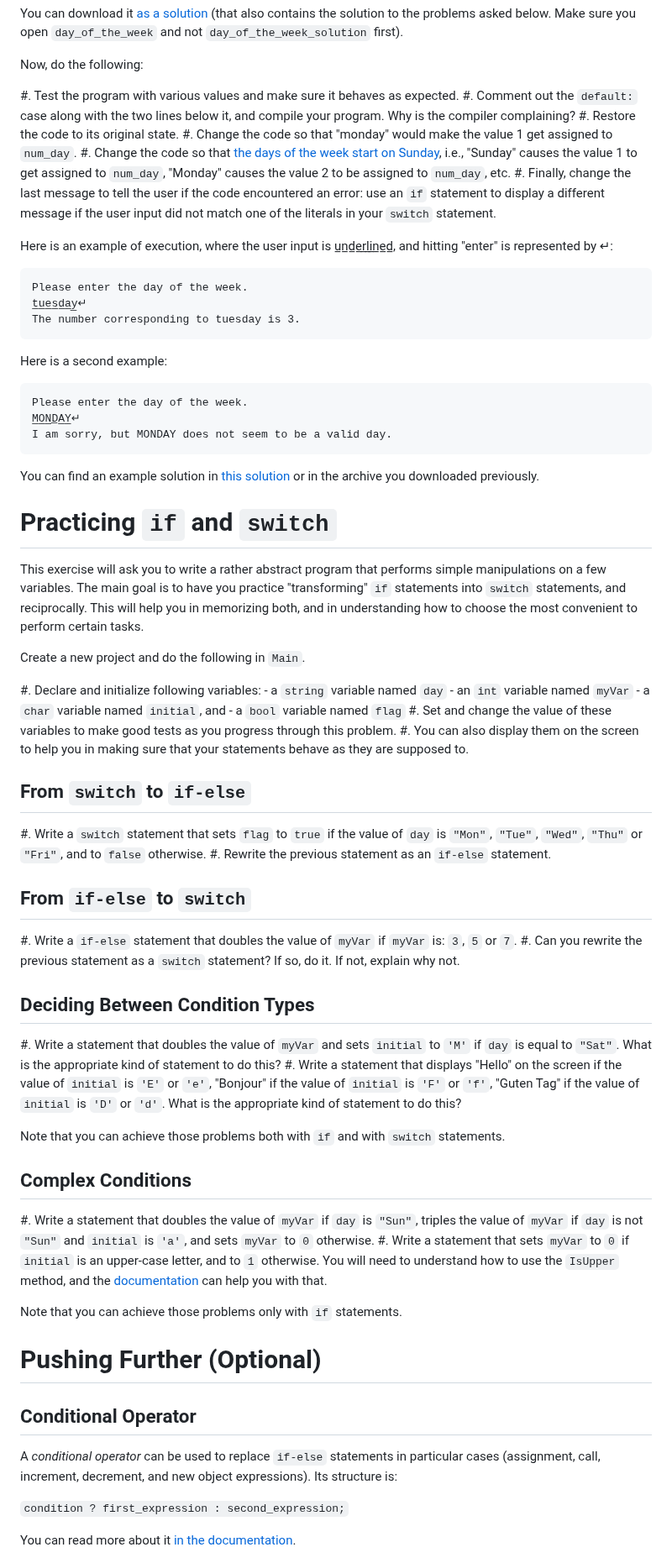
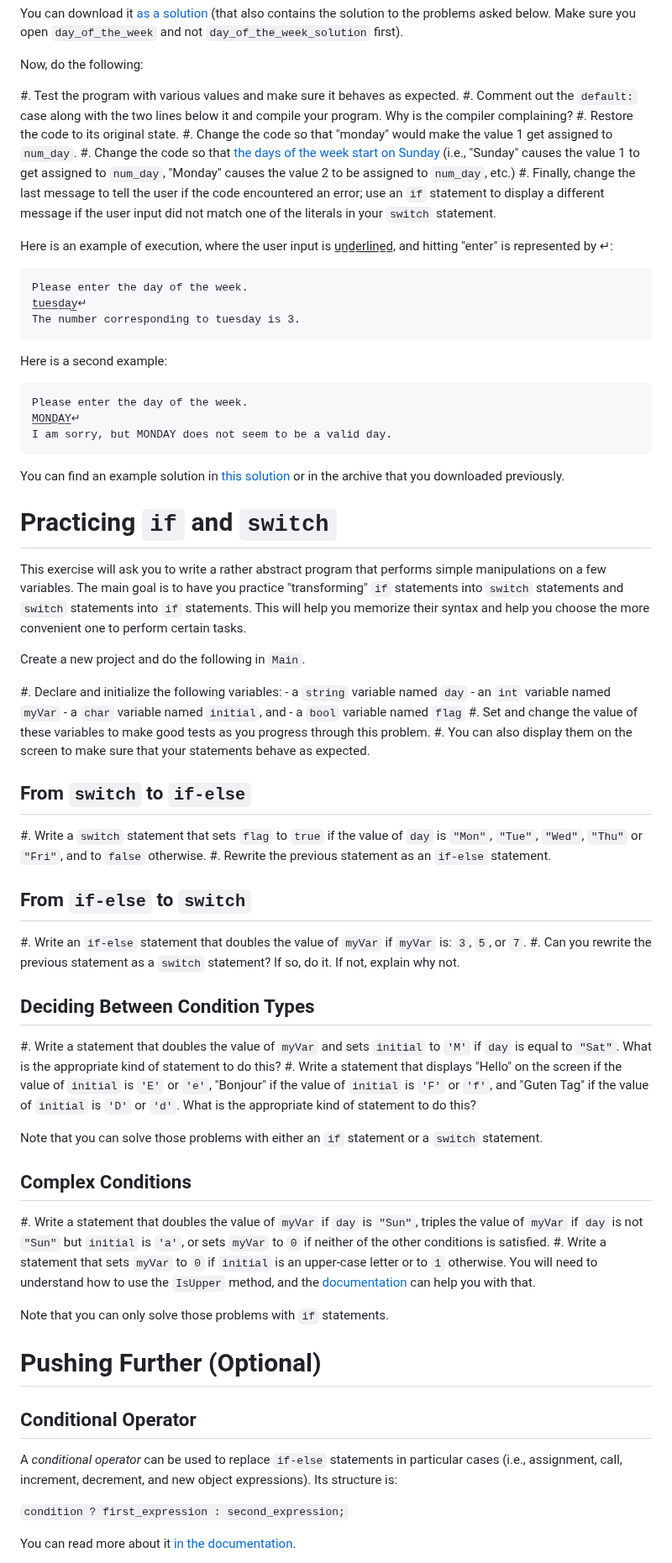
Before and after one commit to csci-1301/csci-1301.github.io, a Markdown page: labs/IfAndSwitch/readme.md, the part around one of its changes. Shown at 84% size. Drawn GitHub-style.

Commit message:
Update readme.md
Mainly suggested edits to help with readability.

````diff
--- a/labs/IfAndSwitch/readme.md
+++ b/labs/IfAndSwitch/readme.md
@@ -67,11 +68,11 @@ You can download it [as a solution](day_of_the_week.zip) (that also contains the
 Now, do the following:
 
 #. Test the program with various values and make sure it behaves as expected.
-#. Comment out the `default:` case along with the two lines below it, and compile your program. Why is the compiler complaining?
+#. Comment out the `default:` case along with the two lines below it and compile your program. Why is the compiler complaining?
 #. Restore the code to its original state.
 #. Change the code so that "monday" would make the value 1 get assigned to `num_day`.
-#. Change the code so that [the days of the week start on Sunday](https://en.wikipedia.org/wiki/Names_of_the_days_of_the_week#Days_numbered_from_Sunday), i.e., "Sunday" causes the value 1 to get assigned to `num_day`, "Monday" causes the value 2 to be assigned to `num_day`, etc.
-#. Finally, change the last message to tell the user if the code encountered an error: use an `if` statement to display a different message if the user input did not match one of the literals in your `switch` statement.
+#. Change the code so that [the days of the week start on Sunday](https://en.wikipedia.org/wiki/Names_of_the_days_of_the_week#Days_numbered_from_Sunday) (i.e., "Sunday" causes the value 1 to get assigned to `num_day`, "Monday" causes the value 2 to be assigned to `num_day`, etc.)
+#. Finally, change the last message to tell the user if the code encountered an error; use an `if` statement to display a different message if the user input did not match one of the literals in your `switch` statement.
 
 Here is an example of execution, where the user input is u̲n̲d̲e̲r̲l̲i̲n̲e̲d̲, and hitting "enter" is represented by ↵:
 
@@ -89,24 +90,25 @@ M̲O̲N̲D̲A̲Y̲↵
 I am sorry, but MONDAY does not seem to be a valid day.
 ```
 
-You can find an example solution in [this solution](day_of_the_week_solution.zip) or in the archive you downloaded previously.
+You can find an example solution in [this solution](day_of_the_week_solution.zip) or in the archive that you downloaded previously.
 
 
 # Practicing `if` and `switch`
 
 This exercise will ask you to write a rather abstract program that performs simple manipulations on a few variables.
-The main goal is to have you practice "transforming" `if` statements into `switch` statements, and reciprocally.
-This will help you in memorizing both, and in understanding how to choose the most convenient to perform certain tasks.
+The main goal is to have you practice "transforming" `if` statements into `switch` statements and `switch` statements
+into `if` statements.
+This will help you memorize their syntax and help you choose the more convenient one to perform certain tasks.
 
 Create a new project and do the following in `Main`.
 
-#. Declare and initialize following variables:
+#. Declare and initialize the following variables:
     - a `string` variable named `day`
     - an `int` variable named `myVar`
     - a `char` variable named `initial`, and
     - a `bool` variable named `flag`
 #. Set and change the value of these variables to make good tests as you progress through this problem.
-#. You can also display them on the screen to help you in making sure that your statements behave as they are supposed to.
+#. You can also display them on the screen to make sure that your statements behave as expected.
 
 ## From `switch` to `if-else`
 
@@ -115,30 +117,30 @@ Create a new project and do the following in `Main`.
 
 ## From `if-else` to `switch`
 
-#. Write a `if-else` statement that doubles the value of `myVar` if `myVar` is: `3`, `5` or `7`.
+#. Write an `if-else` statement that doubles the value of `myVar` if `myVar` is: `3`, `5`, or `7`.
 #. Can you rewrite the previous statement as a `switch` statement? If so, do it. If not, explain why not.
 
 ## Deciding Between Condition Types
 
 #. Write a statement that doubles the value of `myVar` and sets `initial` to `'M'` if `day` is equal to `"Sat"`.
 What is the appropriate kind of statement to do this?
-#. Write a statement that displays "Hello" on the screen if the value of `initial` is `'E'` or `'e'`, "Bonjour" if the value of `initial` is `'F'` or `'f'`, "Guten Tag" if the value of `initial` is `'D'` or `'d'`.
+#. Write a statement that displays "Hello" on the screen if the value of `initial` is `'E'` or `'e'`, "Bonjour" if the value of `initial` is `'F'` or `'f'`, and "Guten Tag" if the value of `initial` is `'D'` or `'d'`.
 What is the appropriate kind of statement to do this?
 
-Note that you can achieve those problems both with `if` and with `switch` statements.
+Note that you can solve those problems with either an `if` statement or a `switch` statement.
 
 ## Complex Conditions
 
-#. Write a statement that doubles the value of `myVar` if `day` is `"Sun"`, triples the value of `myVar` if `day` is not `"Sun"` and `initial` is `'a'`, and sets `myVar` to `0` otherwise.
-#. Write a statement that sets `myVar` to `0` if `initial` is an upper-case letter, and to `1` otherwise. You will need to understand how to use the `IsUpper` method, and the [documentation](https://docs.microsoft.com/en-us/dotnet/api/system.char.isupper?view=net-5.0) can help you with that.
+#. Write a statement that doubles the value of `myVar` if `day` is `"Sun"`, triples the value of `myVar` if `day` is not `"Sun"` but `initial` is `'a'`, or sets `myVar` to `0` if neither of the other conditions is satisfied.
+#. Write a statement that sets `myVar` to `0` if `initial` is an upper-case letter or to `1` otherwise. You will need to understand how to use the `IsUpper` method, and the [documentation](https://docs.microsoft.com/en-us/dotnet/api/system.char.isupper?view=net-5.0) can help you with that.
 
-Note that you can achieve those problems only with `if` statements.
+Note that you can only solve those problems with `if` statements.
 
 # Pushing Further (Optional)
 
 ## Conditional Operator
 
-A *conditional operator* can be used to replace `if-else` statements in particular cases (assignment, call, increment, decrement, and new object expressions). Its structure is:
+A *conditional operator* can be used to replace `if-else` statements in particular cases (i.e., assignment, call, increment, decrement, and new object expressions). Its structure is:
 
 `condition ? first_expression : second_expression;`
 
````
Also changed, not shown: other parts of labs/IfAndSwitch/readme.md (+7 -6 lines).
